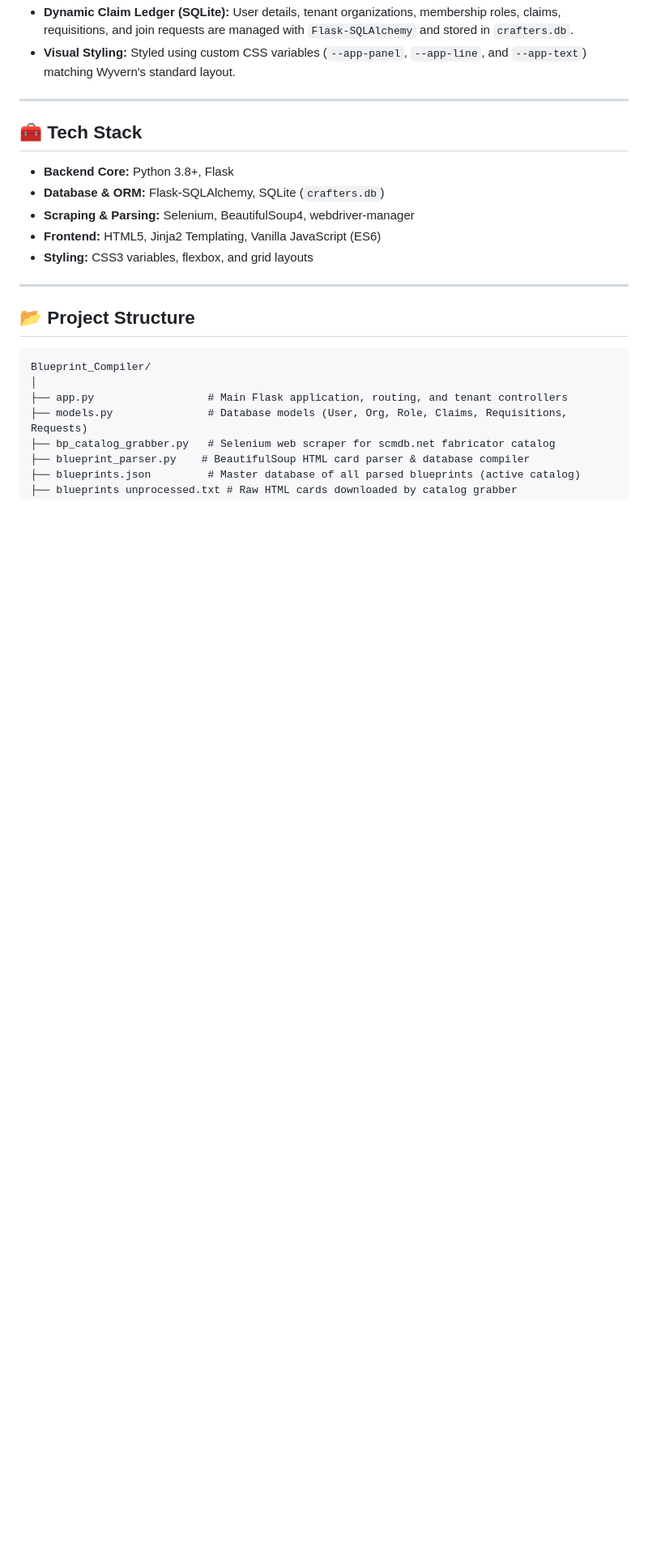
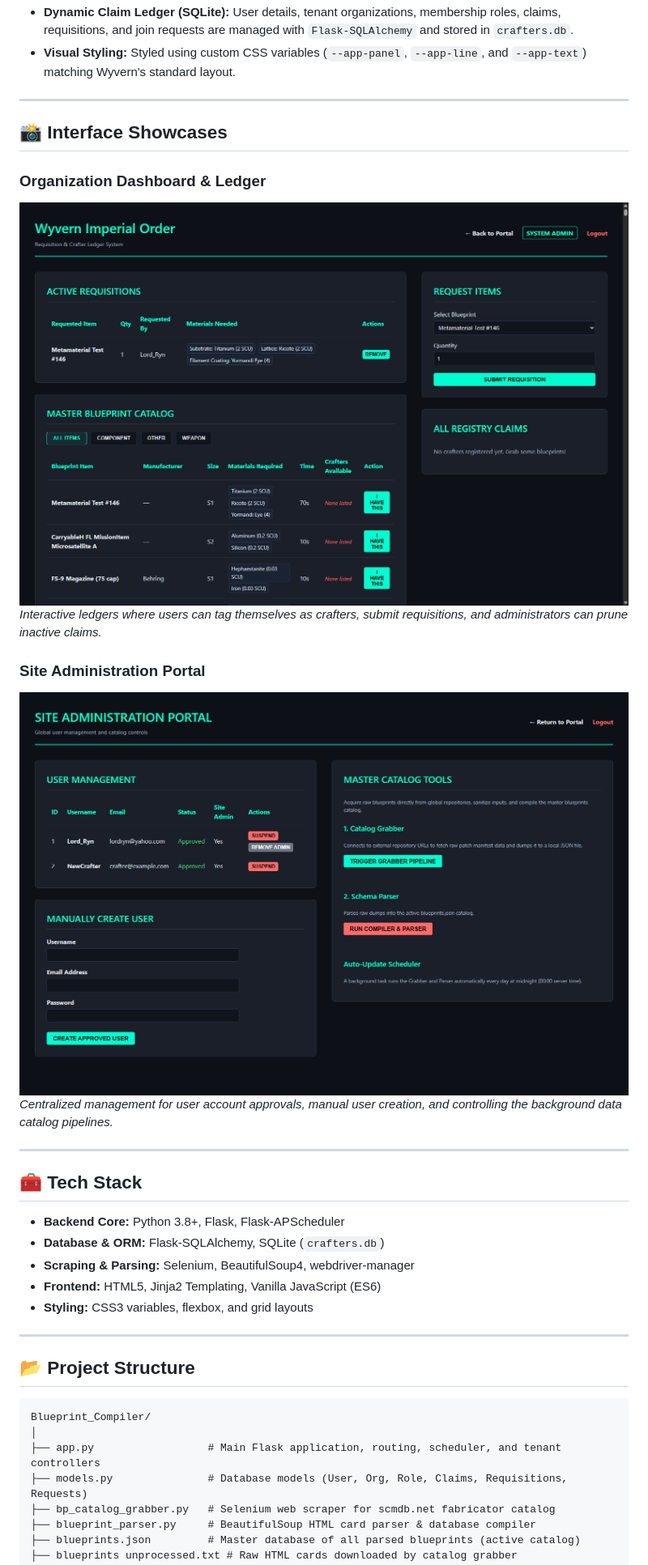
Before and after one commit to lordryn/Blueprint_Compiler, a Markdown page: README.md, the part around the change printed below. Shown: that part at 81% size. Rendered like a GitHub page; pictures changed too: assets/org_dashboard.png (added), assets/site_admin.png (added); blank space fills up the shorter version.

````diff
--- a/README.md
+++ b/README.md
@@ -27,9 +33,21 @@ The application is built as a multi-tenant, role-based requisition management ap
 
 ---
 
+## **📸 Interface Showcases**
+
+### **Organization Dashboard & Ledger**
+![Organization Dashboard](assets/org_dashboard.png)
+*Interactive ledgers where users can tag themselves as crafters, submit requisitions, and administrators can prune inactive claims.*
+
+### **Site Administration Portal**
+![Site Administration Portal](assets/site_admin.png)
+*Centralized management for user account approvals, manual user creation, and controlling the background data catalog pipelines.*
+
+---
+
 ## **🧰 Tech Stack**
 
-* **Backend Core:** Python 3.8+, Flask
+* **Backend Core:** Python 3.8+, Flask, Flask-APScheduler
 * **Database & ORM:** Flask-SQLAlchemy, SQLite (`crafters.db`)
 * **Scraping & Parsing:** Selenium, BeautifulSoup4, webdriver-manager
 * **Frontend:** HTML5, Jinja2 Templating, Vanilla JavaScript (ES6)
@@ -42,10 +60,10 @@ The application is built as a multi-tenant, role-based requisition management ap
 ```
 Blueprint_Compiler/
 │
-├── app.py                  # Main Flask application, routing, and tenant controllers
+├── app.py                  # Main Flask application, routing, scheduler, and tenant controllers
 ├── models.py               # Database models (User, Org, Role, Claims, Requisitions, Requests)
 ├── bp_catalog_grabber.py   # Selenium web scraper for scmdb.net fabricator catalog
-├── blueprint_parser.py    # BeautifulSoup HTML card parser & database compiler
+├── blueprint_parser.py     # BeautifulSoup HTML card parser & database compiler
 ├── blueprints.json         # Master database of all parsed blueprints (active catalog)
 ├── blueprints unprocessed.txt # Raw HTML cards downloaded by catalog grabber
 ├── requirements.txt        # Python dependency manifest
````
Also changed, not shown: other parts of README.md (+26 -16 lines), assets/portal_hub.png (added), 15 other files.
